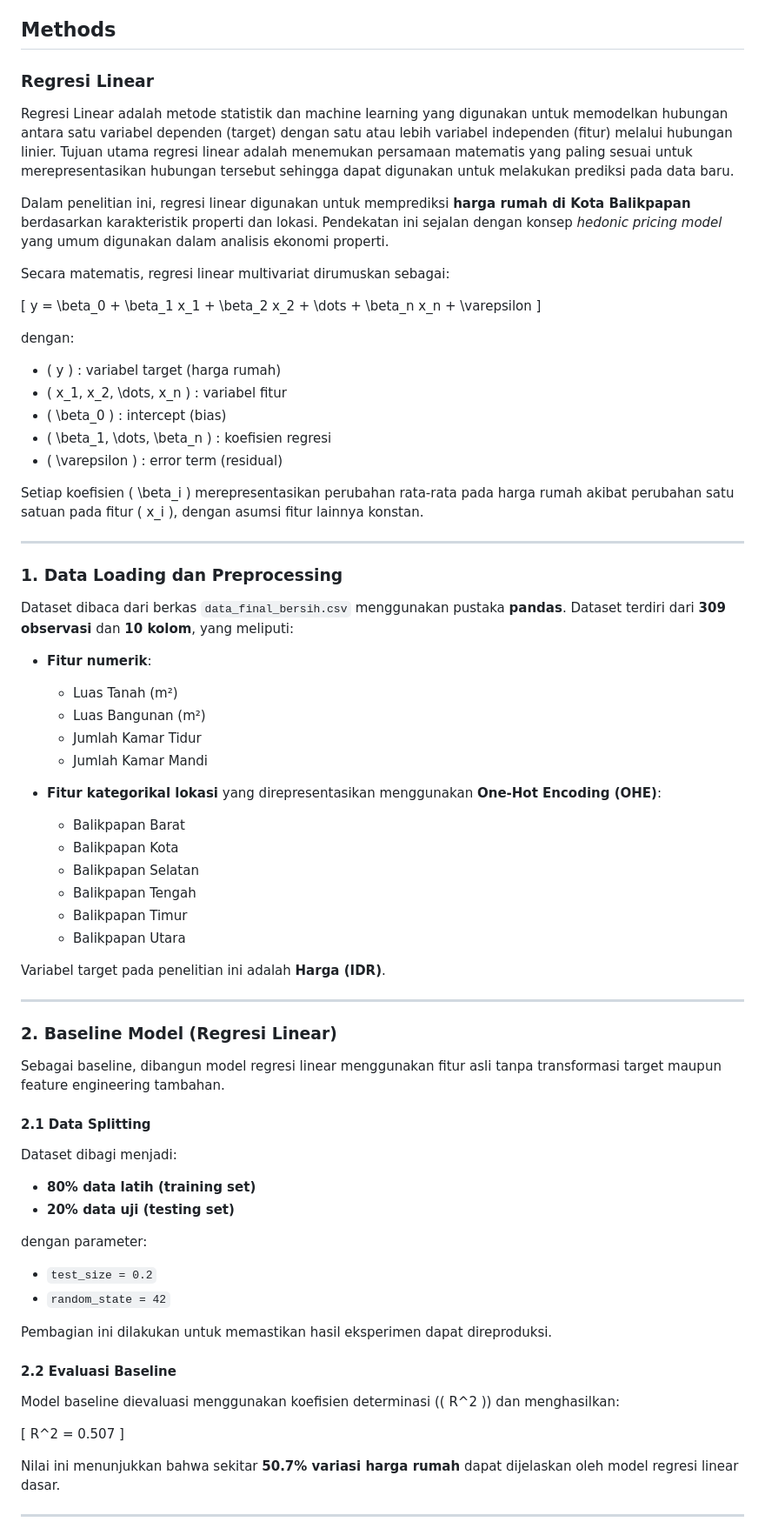
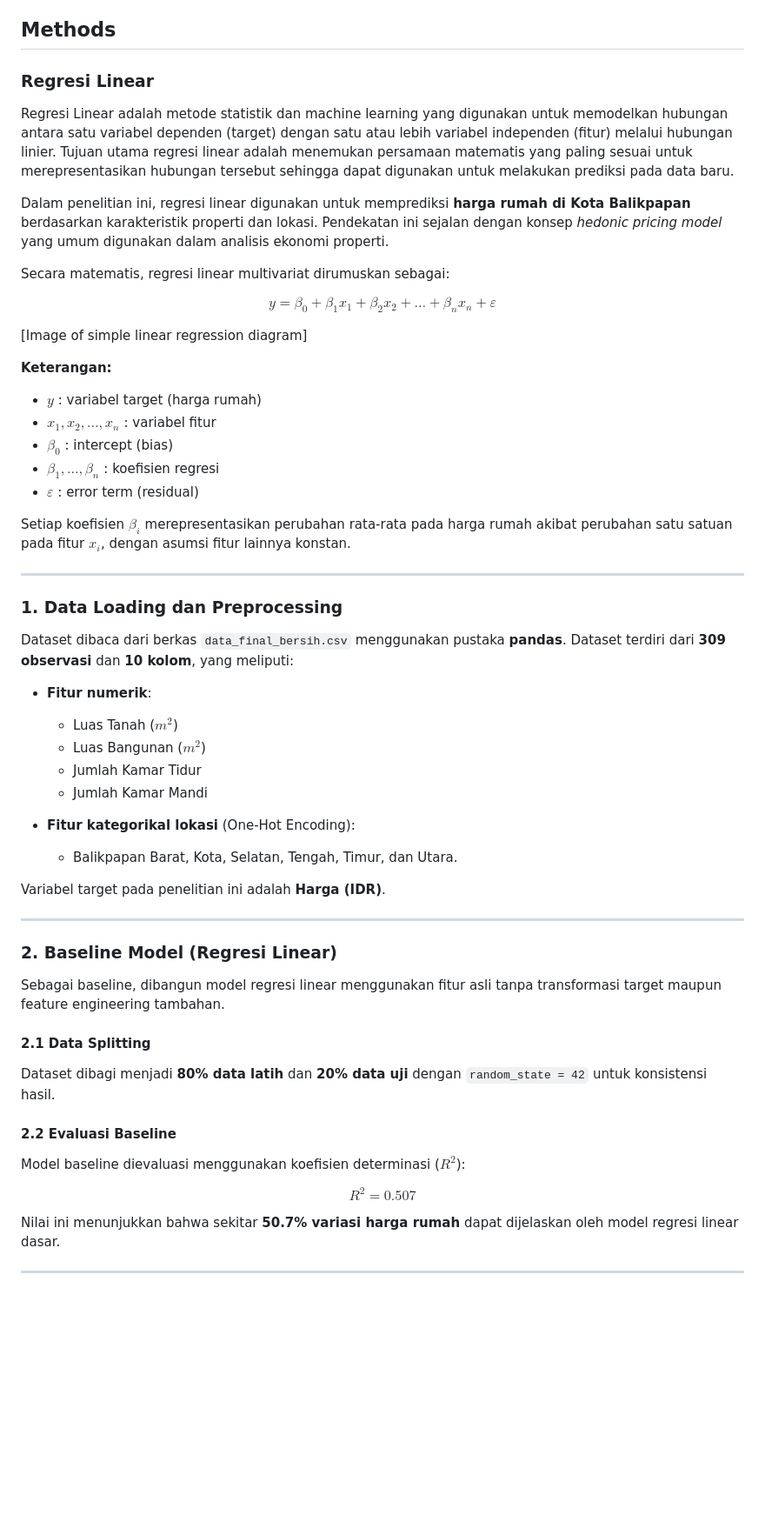
Before and after one commit to azmagainstheworld/Prediksi-Harga-Rumah-Bpn-Regresi-Linear, a Markdown page: Markdown_Kelompok 7_B.md, the part around the change printed below. Shown: that part at 87% size. GitHub-like rendering; blank space fills up the shorter version.

```diff
--- a/Markdown_Kelompok 7_B.md
+++ b/Markdown_Kelompok 7_B.md
@@ -10,6 +10,7 @@ Proyek ini membangun sistem prediksi harga rumah di Balikpapan menggunakan Regre
 Tahapan utama proyek meliputi pembersihan data harga (konversi satuan Juta/Miliar menjadi IDR numerik), pembersihan atribut lokasi, penyaringan nilai hilang, serta penghapusan outlier menggunakan metode IQR dan batas manual. Model dilatih menggunakan LinearRegression dan dilakukan penyetelan sederhana menggunakan GridSearchCV. Model terbaik disimpan dalam format pickle` dan diintegrasikan ke aplikasi web menggunakan Flask agar pengguna dapat memasukkan data rumah dan memperoleh estimasi harga beserta rentang prediksi sederhana berbasis deviasi residual.
 
 ## Methods
+
 ### Regresi Linear
 
 Regresi Linear adalah metode statistik dan machine learning yang digunakan untuk memodelkan hubungan antara satu variabel dependen (target) dengan satu atau lebih variabel independen (fitur) melalui hubungan linier. Tujuan utama regresi linear adalah menemukan persamaan matematis yang paling sesuai untuk merepresentasikan hubungan tersebut sehingga dapat digunakan untuk melakukan prediksi pada data baru.
@@ -18,18 +19,21 @@ Dalam penelitian ini, regresi linear digunakan untuk memprediksi **harga rumah d
 
 Secara matematis, regresi linear multivariat dirumuskan sebagai:
 
-\[
-y = \beta_0 + \beta_1 x_1 + \beta_2 x_2 + \dots + \beta_n x_n + \varepsilon
-\]
-
-dengan:
-- \( y \) : variabel target (harga rumah)
-- \( x_1, x_2, \dots, x_n \) : variabel fitur
-- \( \beta_0 \) : intercept (bias)
-- \( \beta_1, \dots, \beta_n \) : koefisien regresi
-- \( \varepsilon \) : error term (residual)
-
-Setiap koefisien \( \beta_i \) merepresentasikan perubahan rata-rata pada harga rumah akibat perubahan satu satuan pada fitur \( x_i \), dengan asumsi fitur lainnya konstan.
+$$y = \beta_0 + \beta_1 x_1 + \beta_2 x_2 + \dots + \beta_n x_n + \varepsilon$$
+
+
+
+[Image of simple linear regression diagram]
+
+
+**Keterangan:**
+* $y$ : variabel target (harga rumah)
+* $x_1, x_2, \dots, x_n$ : variabel fitur
+* $\beta_0$ : intercept (bias)
+* $\beta_1, \dots, \beta_n$ : koefisien regresi
+* $\varepsilon$ : error term (residual)
+
+Setiap koefisien $\beta_i$ merepresentasikan perubahan rata-rata pada harga rumah akibat perubahan satu satuan pada fitur $x_i$, dengan asumsi fitur lainnya konstan.
 
 ---
 
@@ -38,18 +42,13 @@ Setiap koefisien \( \beta_i \) merepresentasikan perubahan rata-rata pada harga
 Dataset dibaca dari berkas `data_final_bersih.csv` menggunakan pustaka **pandas**. Dataset terdiri dari **309 observasi** dan **10 kolom**, yang meliputi:
 
 - **Fitur numerik**:
-  - Luas Tanah (m²)
-  - Luas Bangunan (m²)
+  - Luas Tanah ($m^2$)
+  - Luas Bangunan ($m^2$)
   - Jumlah Kamar Tidur
   - Jumlah Kamar Mandi
 
-- **Fitur kategorikal lokasi** yang direpresentasikan menggunakan **One-Hot Encoding (OHE)**:
-  - Balikpapan Barat
-  - Balikpapan Kota
-  - Balikpapan Selatan
-  - Balikpapan Tengah
-  - Balikpapan Timur
-  - Balikpapan Utara
+- **Fitur kategorikal lokasi** (One-Hot Encoding):
+  - Balikpapan Barat, Kota, Selatan, Tengah, Timur, dan Utara.
 
 Variabel target pada penelitian ini adalah **Harga (IDR)**.
 
@@ -60,24 +59,12 @@ Variabel target pada penelitian ini adalah **Harga (IDR)**.
 Sebagai baseline, dibangun model regresi linear menggunakan fitur asli tanpa transformasi target maupun feature engineering tambahan.
 
 #### 2.1 Data Splitting
-
-Dataset dibagi menjadi:
-- **80% data latih (training set)**
-- **20% data uji (testing set)**
-
-dengan parameter:
-- `test_size = 0.2`
-- `random_state = 42`
-
-Pembagian ini dilakukan untuk memastikan hasil eksperimen dapat direproduksi.
+Dataset dibagi menjadi **80% data latih** dan **20% data uji** dengan `random_state = 42` untuk konsistensi hasil.
 
 #### 2.2 Evaluasi Baseline
-
-Model baseline dievaluasi menggunakan koefisien determinasi (\( R^2 \)) dan menghasilkan:
-
-\[
-R^2 = 0.507
-\]
+Model baseline dievaluasi menggunakan koefisien determinasi ($R^2$):
+
+$$R^2 = 0.507$$
 
 Nilai ini menunjukkan bahwa sekitar **50.7% variasi harga rumah** dapat dijelaskan oleh model regresi linear dasar.
 
```
Also changed, not shown: other parts of Markdown_Kelompok 7_B.md (+27 -78 lines).
